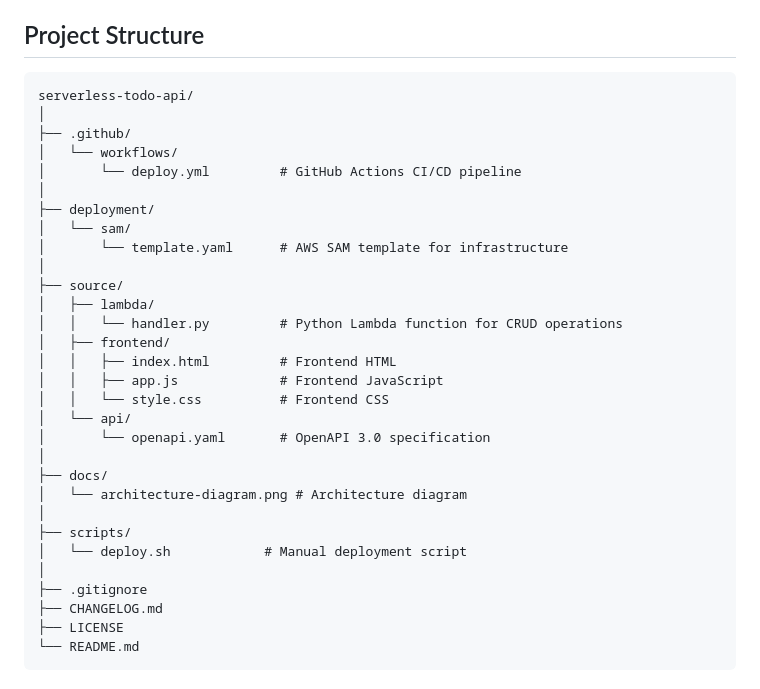
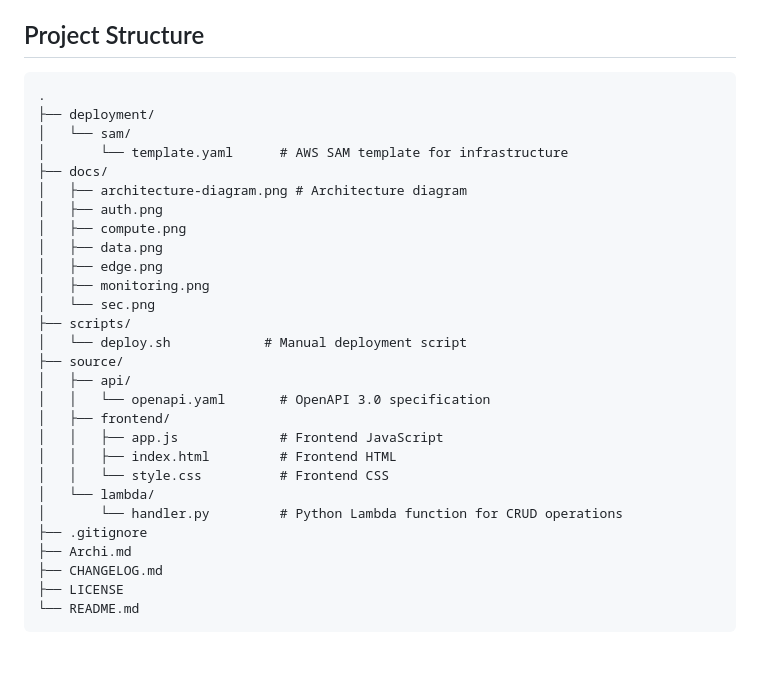
Before and after one commit to GhaithRouahi/aws-todo-app, a Markdown page: README.md, the part around the change. Drawn GitHub-style; blank space fills up the shorter version.

Commit message:
fix project structure in readme

````diff
--- a/README.md
+++ b/README.md
@@ -34,33 +34,31 @@ The architecture is fully serverless, relying on managed services to handle appl
 ## Project Structure
 
 ```
-serverless-todo-api/
-│
-├── .github/
-│   └── workflows/
-│       └── deploy.yml         # GitHub Actions CI/CD pipeline
-│
+.
 ├── deployment/
 │   └── sam/
 │       └── template.yaml      # AWS SAM template for infrastructure
-│
-├── source/
-│   ├── lambda/
-│   │   └── handler.py         # Python Lambda function for CRUD operations
-│   ├── frontend/
-│   │   ├── index.html         # Frontend HTML
-│   │   ├── app.js             # Frontend JavaScript
-│   │   └── style.css          # Frontend CSS
-│   └── api/
-│       └── openapi.yaml       # OpenAPI 3.0 specification
-│
 ├── docs/
-│   └── architecture-diagram.png # Architecture diagram
-│
+│   ├── architecture-diagram.png # Architecture diagram
+│   ├── auth.png
+│   ├── compute.png
+│   ├── data.png
+│   ├── edge.png
+│   ├── monitoring.png
+│   └── sec.png
 ├── scripts/
 │   └── deploy.sh            # Manual deployment script
-│
+├── source/
+│   ├── api/
+│   │   └── openapi.yaml       # OpenAPI 3.0 specification
+│   ├── frontend/
+│   │   ├── app.js             # Frontend JavaScript
+│   │   ├── index.html         # Frontend HTML
+│   │   └── style.css          # Frontend CSS
+│   └── lambda/
+│       └── handler.py         # Python Lambda function for CRUD operations
 ├── .gitignore
+├── Archi.md
 ├── CHANGELOG.md
 ├── LICENSE
 └── README.md
````
